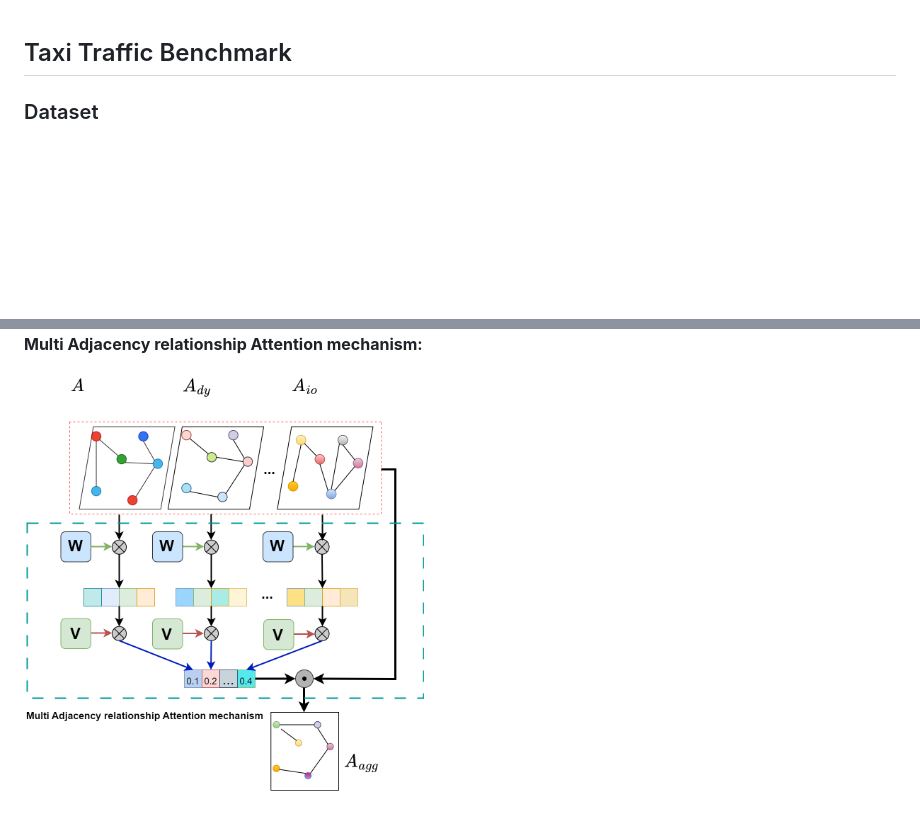
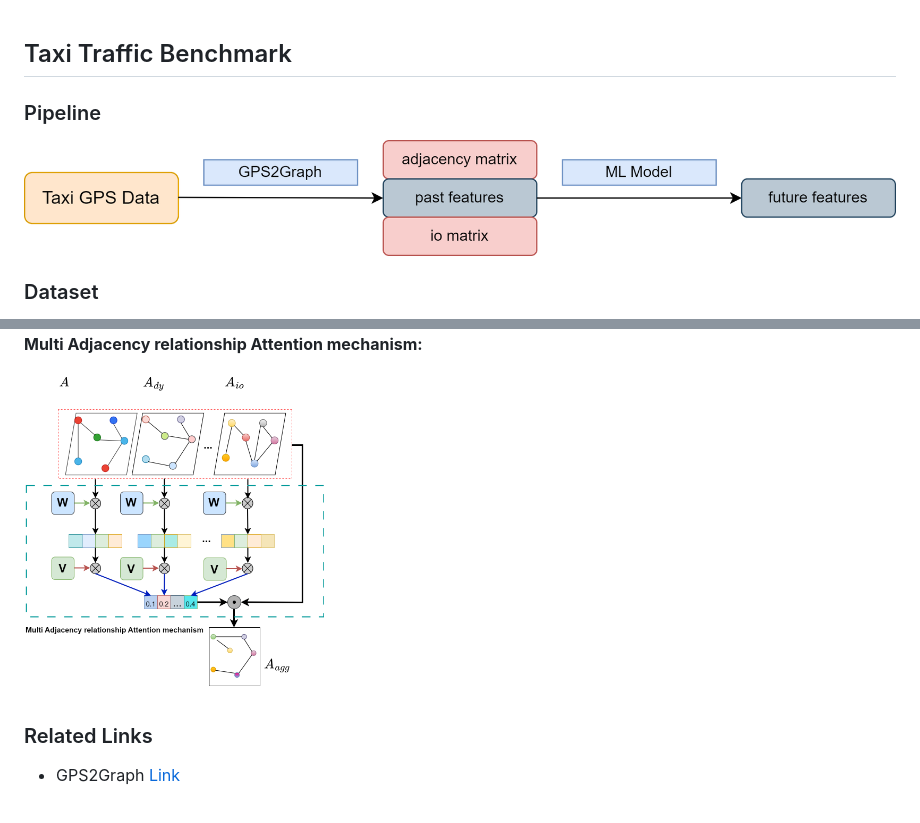
Before and after one commit to zachysun/Taxi_Traffic_Benchmark, a Markdown page: README.md, 2 parts joined by grey strips. GitHub-like rendering; pictures changed too: imgs/ttb_pipeline.png (added); blank space fills up the shorter version.

```diff
--- a/README.md
+++ b/README.md
@@ -1,4 +1,8 @@
 ## Taxi Traffic Benchmark
+
+### Pipeline
+
+<img decoding="async" src="./imgs/ttb_pipeline.png" width="" height="">
 
 ### Dataset
 
@@ -27,4 +27,8 @@ MA2GCN(Multi Adjacency relationship Attention Graph Convolutional Networks)
 
 **Multi Adjacency relationship Attention mechanism:**
 
-<img decoding="async" src="./imgs/adj_attention.png" width="400" height="">
+<img decoding="async" src="./imgs/adj_attention.png" width="300" height="">
+
+### Related Links
+
+- GPS2Graph [Link](https://github.com/zachysun/Gps2graph)
```
Also changed, not shown: other parts of README.md (+4 -8 lines).
